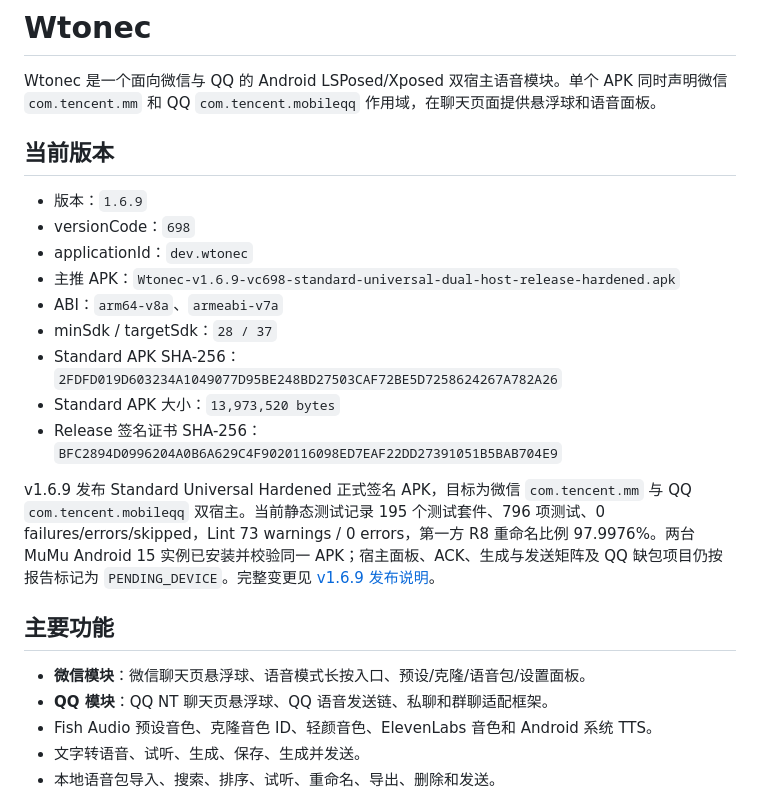
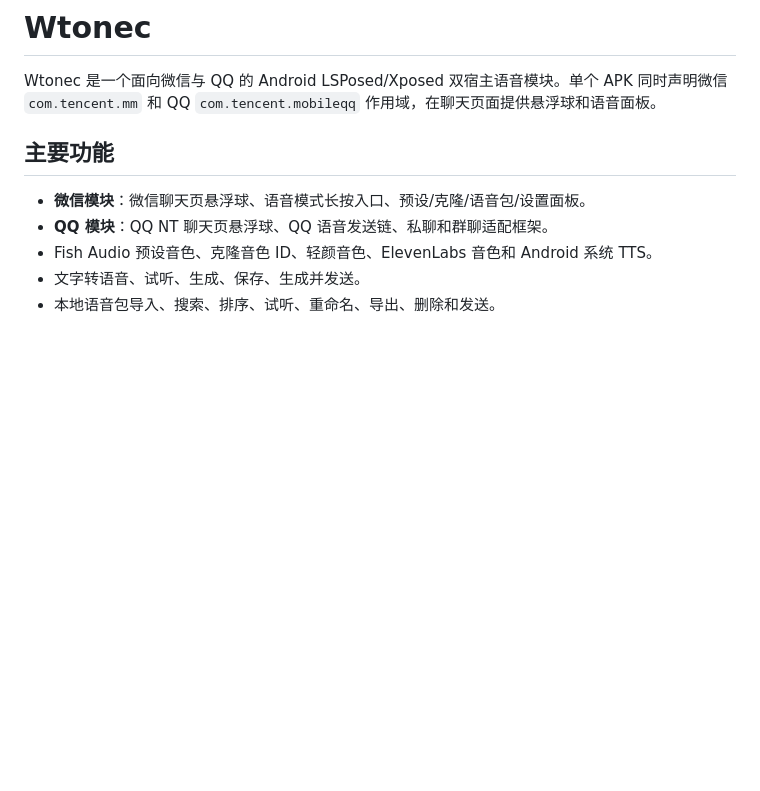
Before and after one commit to Xposed-Modules-Repo/dev.wtonec, a Markdown page: README.md, the part around the change. Rendered like a GitHub page; blank space fills up the shorter version.

```diff
--- a/README.md
+++ b/README.md
@@ -1,20 +1,6 @@
 # Wtonec
 
 Wtonec 是一个面向微信与 QQ 的 Android LSPosed/Xposed 双宿主语音模块。单个 APK 同时声明微信 `com.tencent.mm` 和 QQ `com.tencent.mobileqq` 作用域，在聊天页面提供悬浮球和语音面板。
-
-## 当前版本
-
-- 版本：`1.6.9`
-- versionCode：`698`
-- applicationId：`dev.wtonec`
-- 主推 APK：`Wtonec-v1.6.9-vc698-standard-universal-dual-host-release-hardened.apk`
-- ABI：`arm64-v8a`、`armeabi-v7a`
-- minSdk / targetSdk：`28 / 37`
-- Standard APK SHA-256：`2FDFD019D603234A1049077D95BE248BD27503CAF72BE5D7258624267A782A26`
-- Standard APK 大小：`13,973,520 bytes`
-- Release 签名证书 SHA-256：`BFC2894D0996204A0B6A629C4F9020116098ED7EAF22DD27391051B5BAB704E9`
-
-v1.6.9 发布 Standard Universal Hardened 正式签名 APK，目标为微信 `com.tencent.mm` 与 QQ `com.tencent.mobileqq` 双宿主。当前静态测试记录 195 个测试套件、796 项测试、0 failures/errors/skipped，Lint 73 warnings / 0 errors，第一方 R8 重命名比例 97.9976%。两台 MuMu Android 15 实例已安装并校验同一 APK；宿主面板、ACK、生成与发送矩阵及 QQ 缺包项目仍按报告标记为 `PENDING_DEVICE`。完整变更见 [v1.6.9 发布说明](docs/RELEASE_1.6.9.md)。
 
 ## 主要功能
 
```
